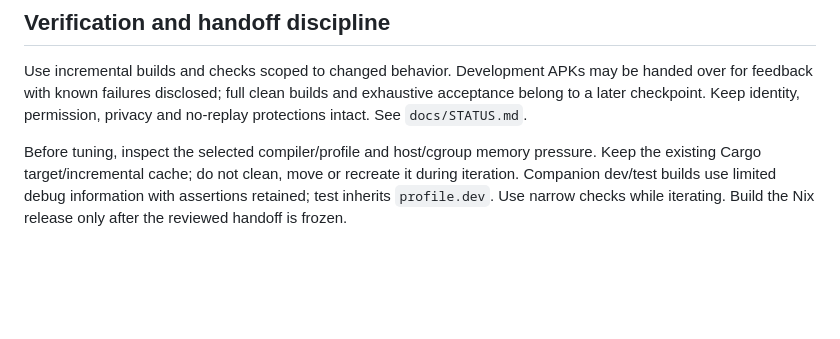
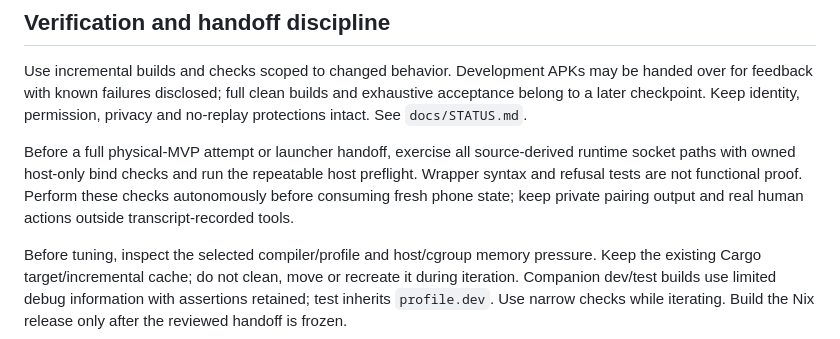
Before and after one commit to trevarj/goatr, a Markdown page: AGENTS.md, the part around the change. Drawn GitHub-style; blank space fills up the shorter version.

Commit message:
docs(mvp): require runtime socket smoke before device effects
- Require real source-derived socket binds and repeatable host preflight.
- Run those checks autonomously instead of using owner launches as spot checks.
- Keep private pairing output and real human gates out of recorded tools.

```diff
--- a/AGENTS.md
+++ b/AGENTS.md
@@ -262,6 +262,13 @@ may be handed over for feedback with known failures disclosed; full clean builds
 and exhaustive acceptance belong to a later checkpoint. Keep identity,
 permission, privacy and no-replay protections intact. See `docs/STATUS.md`.
 
+Before a full physical-MVP attempt or launcher handoff, exercise all
+source-derived runtime socket paths with owned host-only bind checks and run
+the repeatable host preflight. Wrapper syntax and refusal tests are not
+functional proof. Perform these checks autonomously before consuming fresh
+phone state; keep private pairing output and real human actions outside
+transcript-recorded tools.
+
 Before tuning, inspect the selected compiler/profile and host/cgroup memory
 pressure. Keep the existing Cargo target/incremental cache; do not clean, move
 or recreate it during iteration. Companion dev/test builds use limited debug
```
